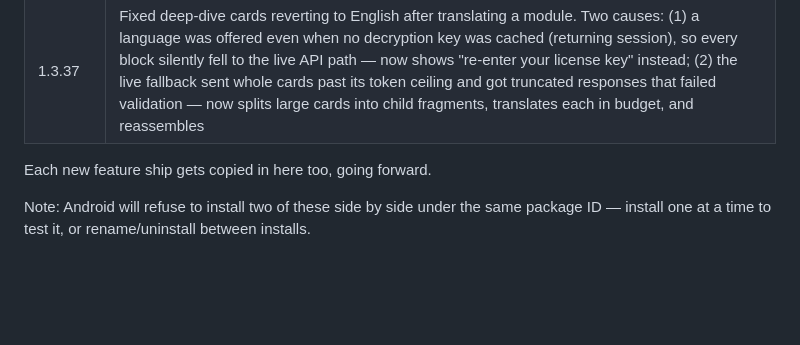
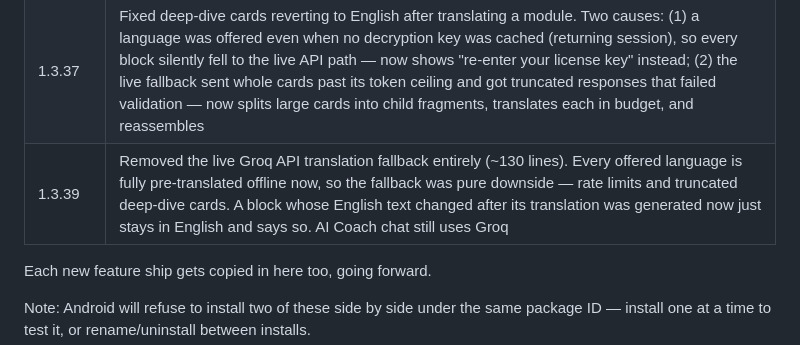
Before and after one commit to Akshay-devrepository/mes-architect-app, a Markdown page: apk-releases/README.md, the part around the change. Rendered like a GitHub page; blank space fills up the shorter version.

Commit message:
Log v1.3.39 (removed live translation fallback) in release README
Co-Authored-By: Claude Opus 5 <noreply@anthropic.com>

```diff
--- a/apk-releases/README.md
+++ b/apk-releases/README.md
@@ -78,6 +78,7 @@ Naming: `MES-Architect-v<version>-<feature>.apk`
 | 1.3.33  | Expanded the AI Coach's keyword gate — it was refusing questions containing terms the app's own glossary teaches (B2MML, Level 0/1, QMS, LIMS, WIP) plus Euromap and ~35 other real MES/manufacturing terms across verticals (plastics, semiconductor, packaging, maintenance, lean/quality) that weren't on the allowlist |
 | 1.3.35  | Added an interactive mind map for every module — a "🧠 Mindmap" button opens a full-screen, pan/zoomable SVG tree built from that module's own real heading/content structure (extracted live from the unlocked DOM, then grouped and shortened for legibility). Hand-rolled renderer, no external library; visible even on locked modules as a structural preview |
 | 1.3.37  | Fixed deep-dive cards reverting to English after translating a module. Two causes: (1) a language was offered even when no decryption key was cached (returning session), so every block silently fell to the live API path — now shows "re-enter your license key" instead; (2) the live fallback sent whole cards past its token ceiling and got truncated responses that failed validation — now splits large cards into child fragments, translates each in budget, and reassembles |
+| 1.3.39  | Removed the live Groq API translation fallback entirely (~130 lines). Every offered language is fully pre-translated offline now, so the fallback was pure downside — rate limits and truncated deep-dive cards. A block whose English text changed after its translation was generated now just stays in English and says so. AI Coach chat still uses Groq |
 
 Each new feature ship gets copied in here too, going forward.
 
```
